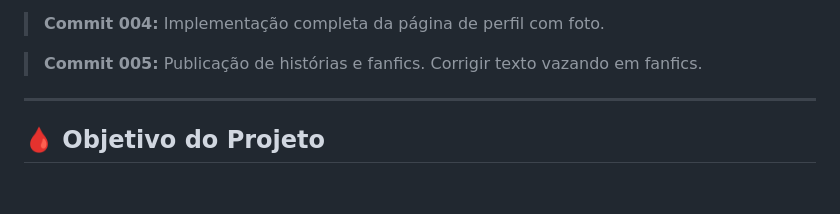
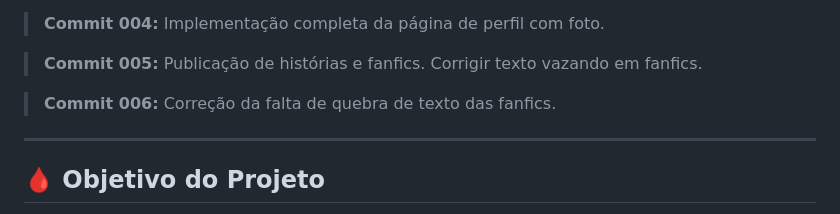
Before and after one commit to KaioADalfior/NewWiki, a Markdown page: README.md, the part around the change. GitHub-like rendering; blank space fills up the shorter version.

```diff
--- a/README.md
+++ b/README.md
@@ -97,7 +97,9 @@
   <strong>Commit 005:</strong> Publicação de histórias e fanfics. Corrigir texto vazando em fanfics.
 </blockquote>
 
-
+<blockquote>
+  <strong>Commit 006:</strong> Correção da falta de quebra de texto das fanfics.
+</blockquote>
 
 <hr>
 
```
